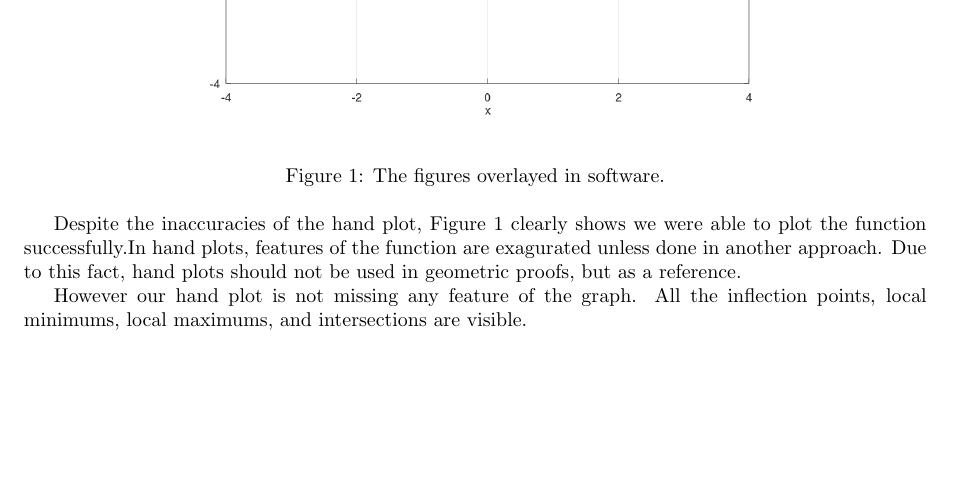
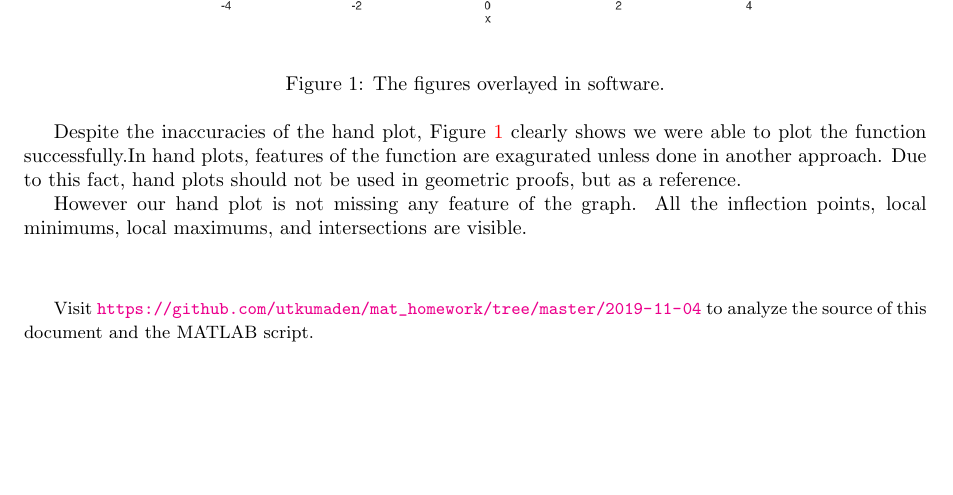
Before and after one commit to utkumaden/mat_homework, a LaTeX problem sheet (2019-11-04/assignment.tex): part of page 5 of 5, cut so that both start at the same text, the shorter picture padded with empty space. Compiled offline with pdfLaTeX.

Commit message:
[2019-11-04] Added repository link to bottom of the document.

```diff
--- a/2019-11-04/assignment.tex
+++ b/2019-11-04/assignment.tex
@@ -6,6 +6,7 @@
 \usepackage{mathtools}
 \usepackage{pgf, tikz}
 \usepackage{listings}
+\usepackage[colorlinks=true]{hyperref}
 
 \title{
 Homework Assignment\\
@@ -26,4 +27,10 @@ and compare the results.
 
 \input{computer.tex}
 
+{\small
+\vspace{10mm}
+Visit
+\url{https://github.com/utkumaden/mat_homework/tree/master/2019-11-04} to
+analyze the source of this document and the MATLAB script.
+}
 \end{document}
```
Also changed, not shown: 1 other file.
